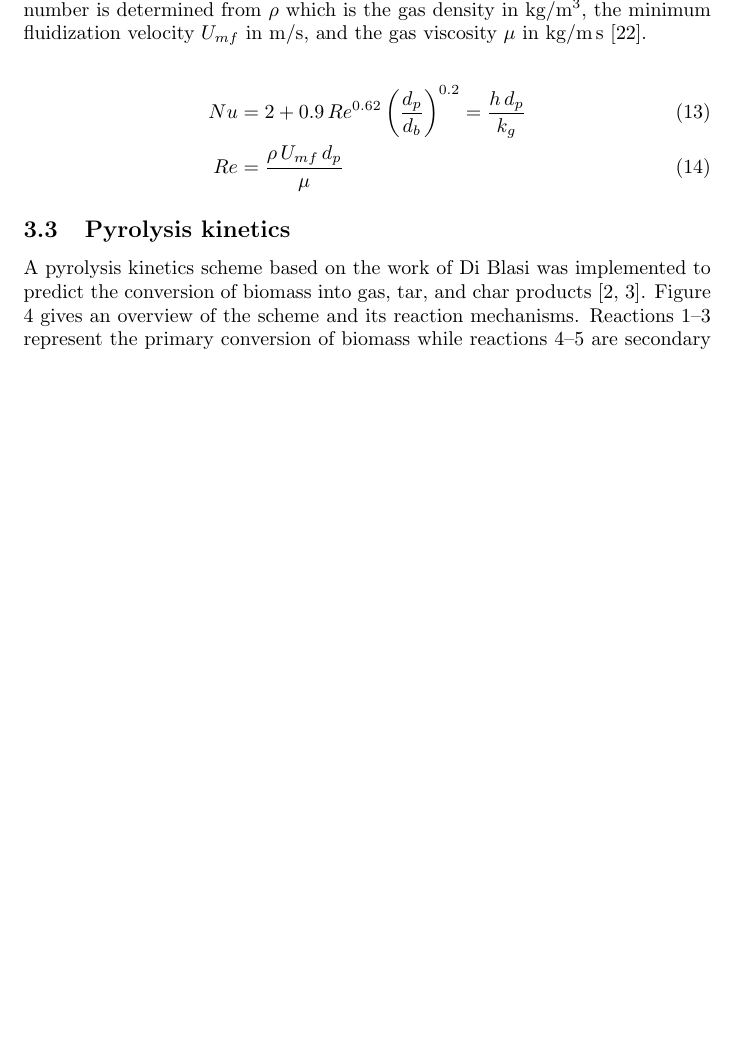
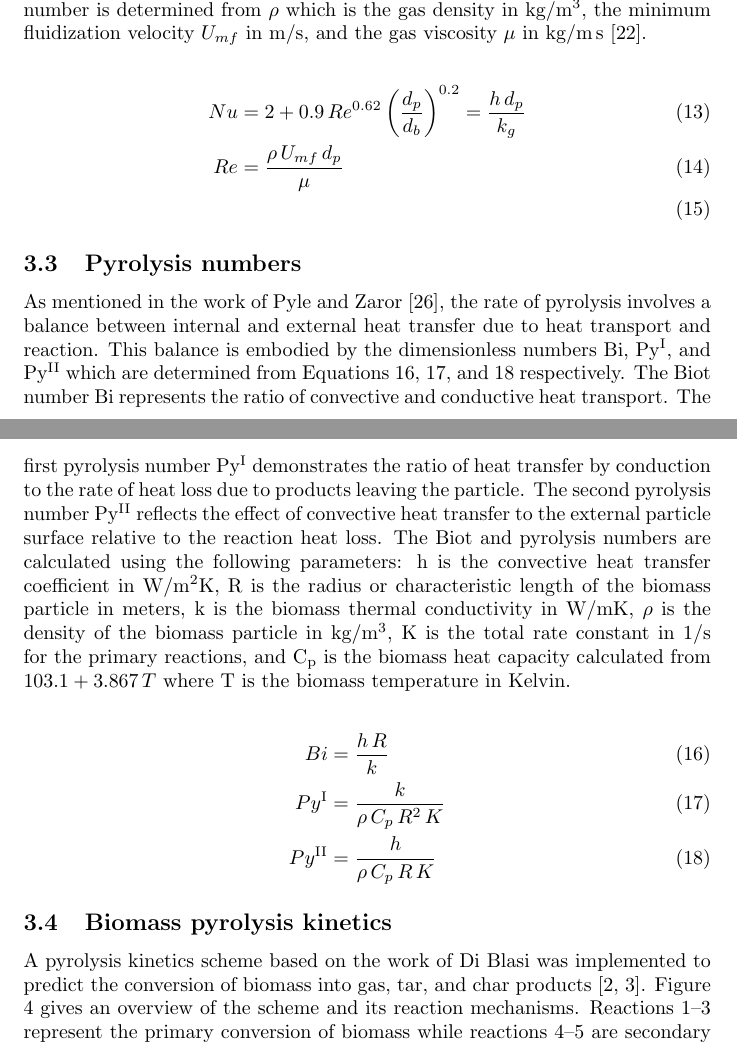
Before and after one commit to wigging/jbab-pyrolysis-paper, a LaTeX document (tex/main.tex, which reads tex/sections/3-modeling-approach.tex): part of page 6 of 27 before the commit and two parts of pages 6 and 7 of 28 after it, the two joined at a grey line, cut so that both start at the same text, the shorter picture padded with empty space. Compiled offline with pdfLaTeX.

Commit message:
Pyrolysis numbers

```diff
--- a/tex/sections/3-modeling-approach.tex
+++ b/tex/sections/3-modeling-approach.tex
@@ -77,12 +77,24 @@ As shown in Equation \ref{eq:nusselt}, the convective heat transfer coefficient
 
 \begin{align}
     Nu &= 2 + 0.9\, Re^{0.62} \left(\frac{d_p}{d_b}\right)^{0.2} = \frac{h\, d_p}{k_g} \label{eq:nusselt} \\
-    Re &= \frac{\rho\, U_{mf}\, d_p}{\mu} \label{eq:reynolds}
+    Re &= \frac{\rho\, U_{mf}\, d_p}{\mu} \label{eq:reynolds} \\
 \end{align}
 
 % ----------------------------------------------------------------------------
 
-\subsection{Pyrolysis kinetics}
+\subsection{Pyrolysis numbers}
+
+As mentioned in the work of Pyle and Zaror \cite{Pyle-1984}, the rate of pyrolysis involves a balance between internal and external heat transfer due to heat transport and reaction. This balance is embodied by the dimensionless numbers Bi, Py$^\textrm{I}$, and Py$^\textrm{II}$ which are determined from Equations \ref{eq:biot}, \ref{eq:pynumber1}, and \ref{eq:pynumber2} respectively. The Biot number Bi represents the ratio of convective and conductive heat transport. The first pyrolysis number Py$^\textrm{I}$ demonstrates the ratio of heat transfer by conduction to the rate of heat loss due to products leaving the particle. The second pyrolysis number Py$^\textrm{II}$ reflects the effect of convective heat transfer to the external particle surface relative to the reaction heat loss. The Biot and pyrolysis numbers are calculated using the following parameters: h is the convective heat transfer coefficient in W/m$^2$K, R is the radius or characteristic length of the biomass particle in meters, k is the biomass thermal conductivity in W/mK, $\rho$ is the density of the biomass particle in kg/m$^3$, K is the total rate constant in 1/s for the primary reactions, and C$_\textrm{p}$ is the biomass heat capacity calculated from $103.1 + 3.867\,T$ where T is the biomass temperature in Kelvin.
+
+\begin{align}
+    Bi &= \frac{h\,R}{k} \label{eq:biot} \\
+    Py^{\textrm{I}} &= \frac{k}{\rho\,C_p\,R^2\,K} \label{eq:pynumber1} \\
+    Py^{\textrm{II}} &= \frac{h}{\rho\,C_p\,R\,K} \label{eq:pynumber2}
+\end{align}
+
+% ----------------------------------------------------------------------------
+
+\subsection{Biomass pyrolysis kinetics}
 
 A pyrolysis kinetics scheme based on the work of Di Blasi was implemented to predict the conversion of biomass into gas, tar, and char products \cite{Blasi-1993,Blasi-2001}. Figure \ref{fig:blasi} gives an overview of the scheme and its reaction mechanisms. Reactions 1--3 represent the primary conversion of biomass while reactions 4--5 are secondary reactions that reduce tar yield at long residence times.
 
```
Also changed, not shown: tex/references.bib (+10 -0 lines), tex/main.pdf.
